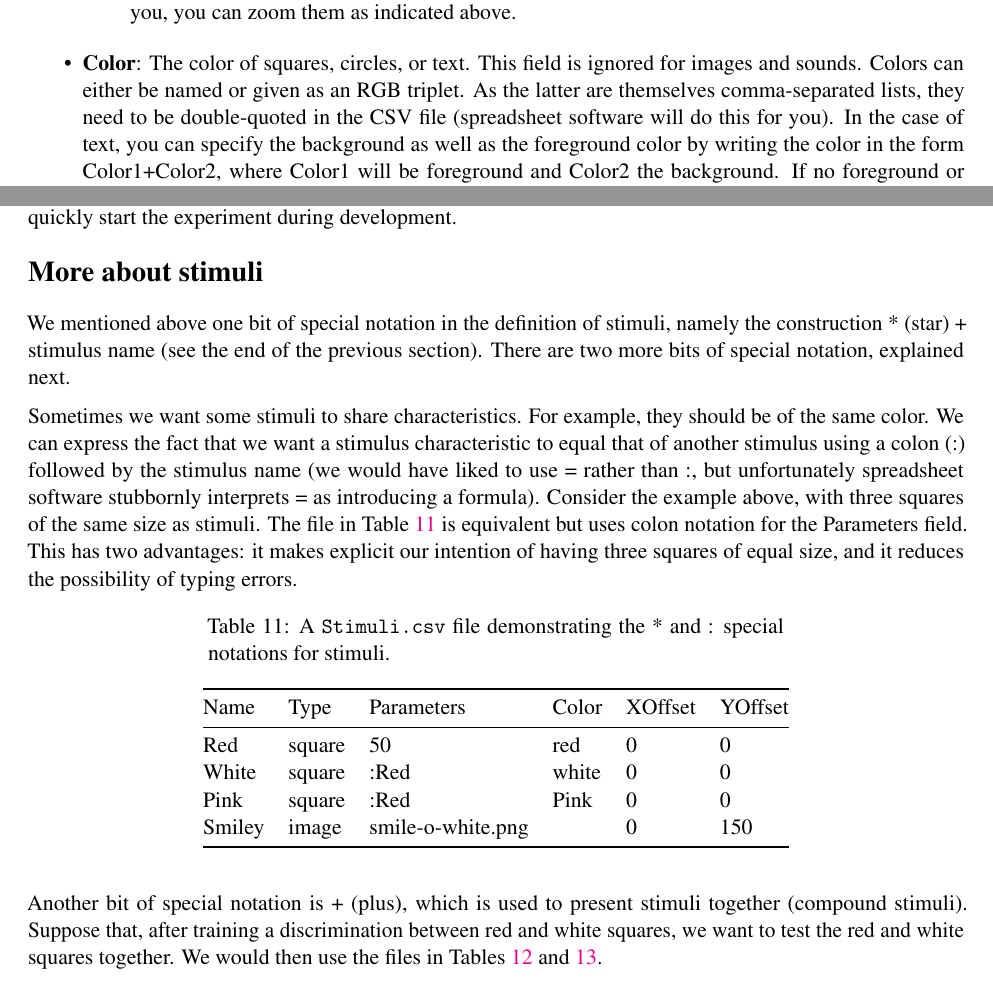
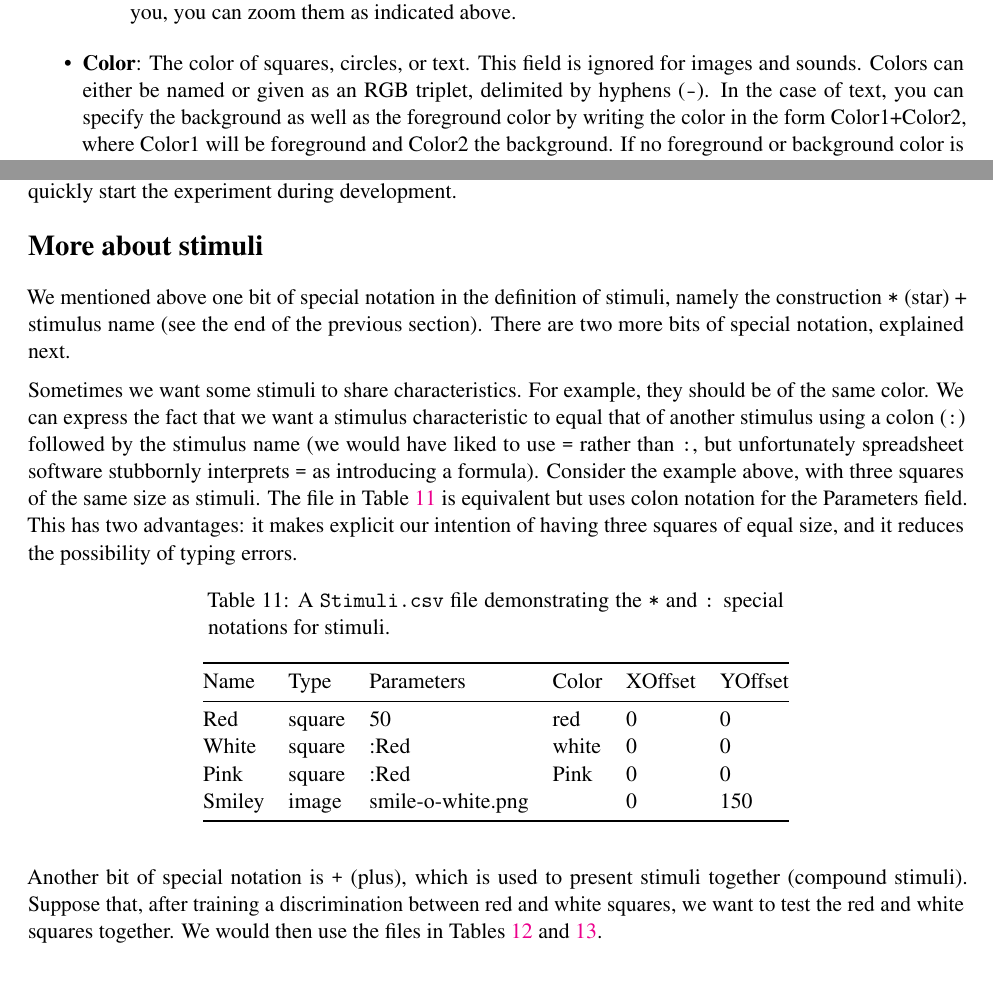
Before and after one commit to drghirlanda/alex, a LaTeX document (Docs/AlexManual.tex): two parts of pages 5 and 8 of 13, joined at a grey line, cut so that both start at the same text. Compiled offline with pdfLaTeX.

Commit message:
RGB format & data suffix updated in manual

```diff
--- a/Docs/AlexManual.tex
+++ b/Docs/AlexManual.tex
@@ -321,13 +321,11 @@ is a detailed explanation:
 \item
   \textbf{Color}: The color of squares, circles, or text. This field is
   ignored for images and sounds. Colors can either be named or given as
-  an RGB triplet. As the latter are themselves comma-separated lists,
-  they need to be double-quoted in the CSV file (spreadsheet software
-  will do this for you). In the case of text, you can specify the
-  background as well as the foreground color by writing the color in the
-  form Color1+Color2, where Color1 will be foreground and Color2 the
-  background. If no foreground or background color is given, the
-  defaults set in \texttt{Parameters.csv} are used.
+  an RGB triplet, delimited by hyphens (\texttt{-}). In the case of
+  text, you can specify the background as well as the foreground color
+  by writing the color in the form Color1+Color2, where Color1 will be
+  foreground and Color2 the background. If no foreground or background
+  color is given, the defaults set in \texttt{Parameters.csv} are used.
 
   The PEBL reference manual lists valid color names, which are many
   hundreds. If you stick to simple stuff like red, blue, cyan, purple,
@@ -537,25 +535,26 @@ experiment during development.
 \section{More about stimuli}\label{more-about-stimuli}
 
 We mentioned above one bit of special notation in the definition of
-stimuli, namely the construction * (star) + stimulus name (see the end
-of the previous section). There are two more bits of special notation,
-explained next.
+stimuli, namely the construction \texttt{*} (star) + stimulus name (see
+the end of the previous section). There are two more bits of special
+notation, explained next.
 
 Sometimes we want some stimuli to share characteristics. For example,
 they should be of the same color. We can express the fact that we want a
 stimulus characteristic to equal that of another stimulus using a colon
-(:) followed by the stimulus name (we would have liked to use = rather
-than :, but unfortunately spreadsheet software stubbornly interprets =
-as introducing a formula). Consider the example above, with three
-squares of the same size as stimuli. The file in Table
-\ref{stimuli-special} is equivalent but uses colon notation for the
-Parameters field. This has two advantages: it makes explicit our
-intention of having three squares of equal size, and it reduces the
-possibility of typing errors.
+(\texttt{:}) followed by the stimulus name (we would have liked to use
+\texttt{=} rather than \texttt{:}, but unfortunately spreadsheet
+software stubbornly interprets \texttt{=} as introducing a formula).
+Consider the example above, with three squares of the same size as
+stimuli. The file in Table \ref{stimuli-special} is equivalent but uses
+colon notation for the Parameters field. This has two advantages: it
+makes explicit our intention of having three squares of equal size, and
+it reduces the possibility of typing errors.
 
 \begin{longtable}[c]{@{}llllll@{}}
-\caption{A \texttt{Stimuli.csv} file demonstrating the * and : special
-notations for stimuli. \label{stimuli-special}}\tabularnewline
+\caption{A \texttt{Stimuli.csv} file demonstrating the \texttt{*} and
+\texttt{:} special notations for stimuli.
+\label{stimuli-special}}\tabularnewline
 \toprule
 Name & Type & Parameters & Color & XOffset & YOffset\tabularnewline
 \midrule
@@ -571,11 +570,11 @@ Smiley & image & smile-o-white.png & & 0 & 150\tabularnewline
 \bottomrule
 \end{longtable}
 
-Another bit of special notation is + (plus), which is used to present
-stimuli together (compound stimuli). Suppose that, after training a
-discrimination between red and white squares, we want to test the red
-and white squares together. We would then use the files in Tables
-\ref{phases-plus} and \ref{stimuli-plus}.
+Another bit of special notation is \texttt{+} (plus), which is used to
+present stimuli together (compound stimuli). Suppose that, after
+training a discrimination between red and white squares, we want to test
+the red and white squares together. We would then use the files in
+Tables \ref{phases-plus} and \ref{stimuli-plus}.
 
 \begin{longtable}[c]{@{}lllll@{}}
 \caption{A \texttt{Phases.csv} file with a compound stimulus in phase 2.
```
Also changed, not shown: Docs/AlexManual.md (+17 -19 lines), Docs/AlexManual.pdf, Docs/AlexManual.tex (18 more changed lines), 3 other files.
